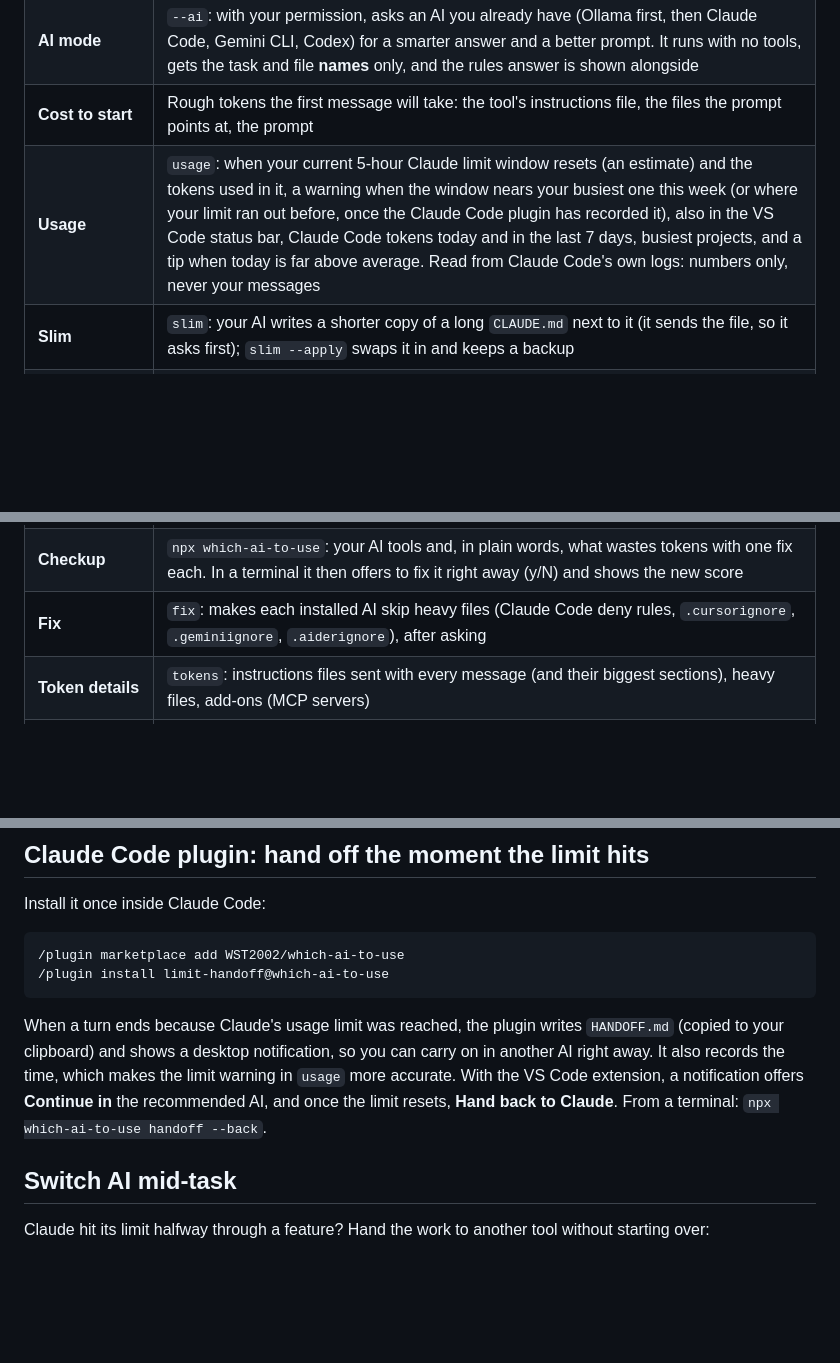
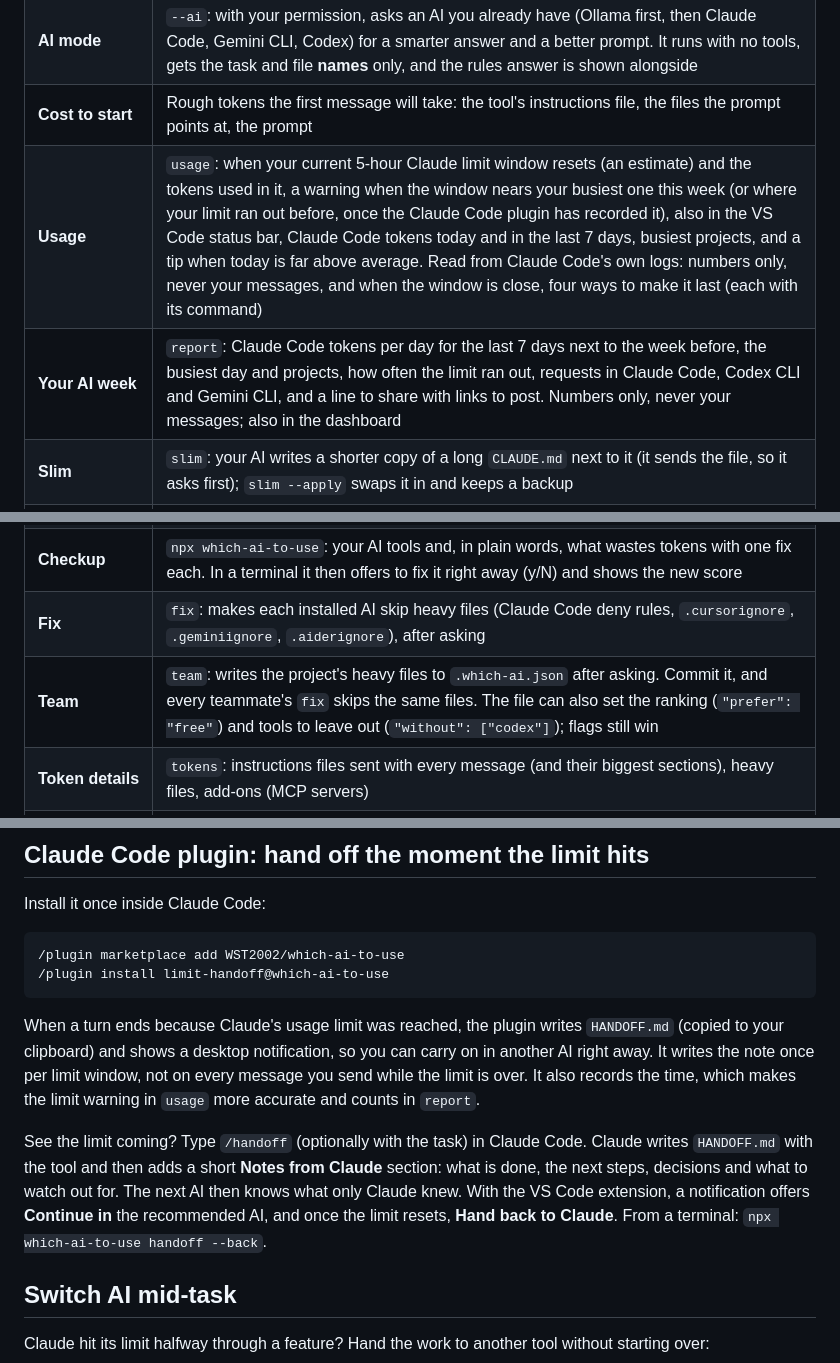
Before and after one commit to WST2002/which-ai-to-use, a Markdown page: README.md, 3 parts joined by grey strips. Drawn GitHub-style; blank space fills up the shorter version.

Commit message:
Document report, team, the limit tips and /handoff

````diff
--- a/README.md
+++ b/README.md
@@ -98,7 +98,8 @@ You don't have to install anything. Pick the way that suits you:
 | **Recommend** | First the best AI for the task among every supported tool (and whether it is on your laptop), then the best of the ones you have, with a reason for that kind of task and the command to run |
 | **AI mode** | `--ai`: with your permission, asks an AI you already have (Ollama first, then Claude Code, Gemini CLI, Codex) for a smarter answer and a better prompt. It runs with no tools, gets the task and file **names** only, and the rules answer is shown alongside |
 | **Cost to start** | Rough tokens the first message will take: the tool's instructions file, the files the prompt points at, the prompt |
-| **Usage** | `usage`: when your current 5-hour Claude limit window resets (an estimate) and the tokens used in it, a warning when the window nears your busiest one this week (or where your limit ran out before, once the Claude Code plugin has recorded it), also in the VS Code status bar, Claude Code tokens today and in the last 7 days, busiest projects, and a tip when today is far above average. Read from Claude Code's own logs: numbers only, never your messages |
+| **Usage** | `usage`: when your current 5-hour Claude limit window resets (an estimate) and the tokens used in it, a warning when the window nears your busiest one this week (or where your limit ran out before, once the Claude Code plugin has recorded it), also in the VS Code status bar, Claude Code tokens today and in the last 7 days, busiest projects, and a tip when today is far above average. Read from Claude Code's own logs: numbers only, never your messages, and when the window is close, four ways to make it last (each with its command) |
+| **Your AI week** | `report`: Claude Code tokens per day for the last 7 days next to the week before, the busiest day and projects, how often the limit ran out, requests in Claude Code, Codex CLI and Gemini CLI, and a line to share with links to post. Numbers only, never your messages; also in the dashboard |
 | **Slim** | `slim`: your AI writes a shorter copy of a long `CLAUDE.md` next to it (it sends the file, so it asks first); `slim --apply` swaps it in and keeps a backup |
 | **Better prompt** | Names the files that match the task and asks the agent to run your tests and report the result |
 | **Model choice** | For Claude Code: `--model haiku` for small edits (uses far less of your limit), `--model opus` for risky or large work |
@@ -106,6 +107,7 @@ You don't have to install anything. Pick the way that suits you:
 | **Score** | `score`: your AI setup out of 100 with a grade, what costs points (each with a fix), the tokens a fix saves, and a line to share, with links that open a post on X or LinkedIn already filled in. The dashboard draws it as an image to post |
 | **Checkup** | `npx which-ai-to-use`: your AI tools and, in plain words, what wastes tokens with one fix each. In a terminal it then offers to fix it right away (y/N) and shows the new score |
 | **Fix** | `fix`: makes each installed AI skip heavy files (Claude Code deny rules, `.cursorignore`, `.geminiignore`, `.aiderignore`), after asking |
+| **Team** | `team`: writes the project's heavy files to `.which-ai.json` after asking. Commit it, and every teammate's `fix` skips the same files. The file can also set the ranking (`"prefer": "free"`) and tools to leave out (`"without": ["codex"]`); flags still win |
 | **Token details** | `tokens`: instructions files sent with every message (and their biggest sections), heavy files, add-ons (MCP servers) |
 | **Handoff** | Hit a usage limit mid-task? `handoff` writes `HANDOFF.md` (task, commits, changed files, how to verify) so the next AI continues instead of starting over |
 | **Limit reached** | `--without claude-code` recommends the next best tool |
@@ -168,7 +170,9 @@ Install it once inside Claude Code:
 /plugin install limit-handoff@which-ai-to-use
 ```
 
-When a turn ends because Claude's usage limit was reached, the plugin writes `HANDOFF.md` (copied to your clipboard) and shows a desktop notification, so you can carry on in another AI right away. It also records the time, which makes the limit warning in `usage` more accurate. With the VS Code extension, a notification offers **Continue in** the recommended AI, and once the limit resets, **Hand back to Claude**. From a terminal: `npx which-ai-to-use handoff --back`.
+When a turn ends because Claude's usage limit was reached, the plugin writes `HANDOFF.md` (copied to your clipboard) and shows a desktop notification, so you can carry on in another AI right away. It writes the note once per limit window, not on every message you send while the limit is over. It also records the time, which makes the limit warning in `usage` more accurate and counts in `report`.
+
+See the limit coming? Type `/handoff` (optionally with the task) in Claude Code. Claude writes `HANDOFF.md` with the tool and then adds a short **Notes from Claude** section: what is done, the next steps, decisions and what to watch out for. The next AI then knows what only Claude knew. With the VS Code extension, a notification offers **Continue in** the recommended AI, and once the limit resets, **Hand back to Claude**. From a terminal: `npx which-ai-to-use handoff --back`.
 
 ## Switch AI mid-task
 
````
